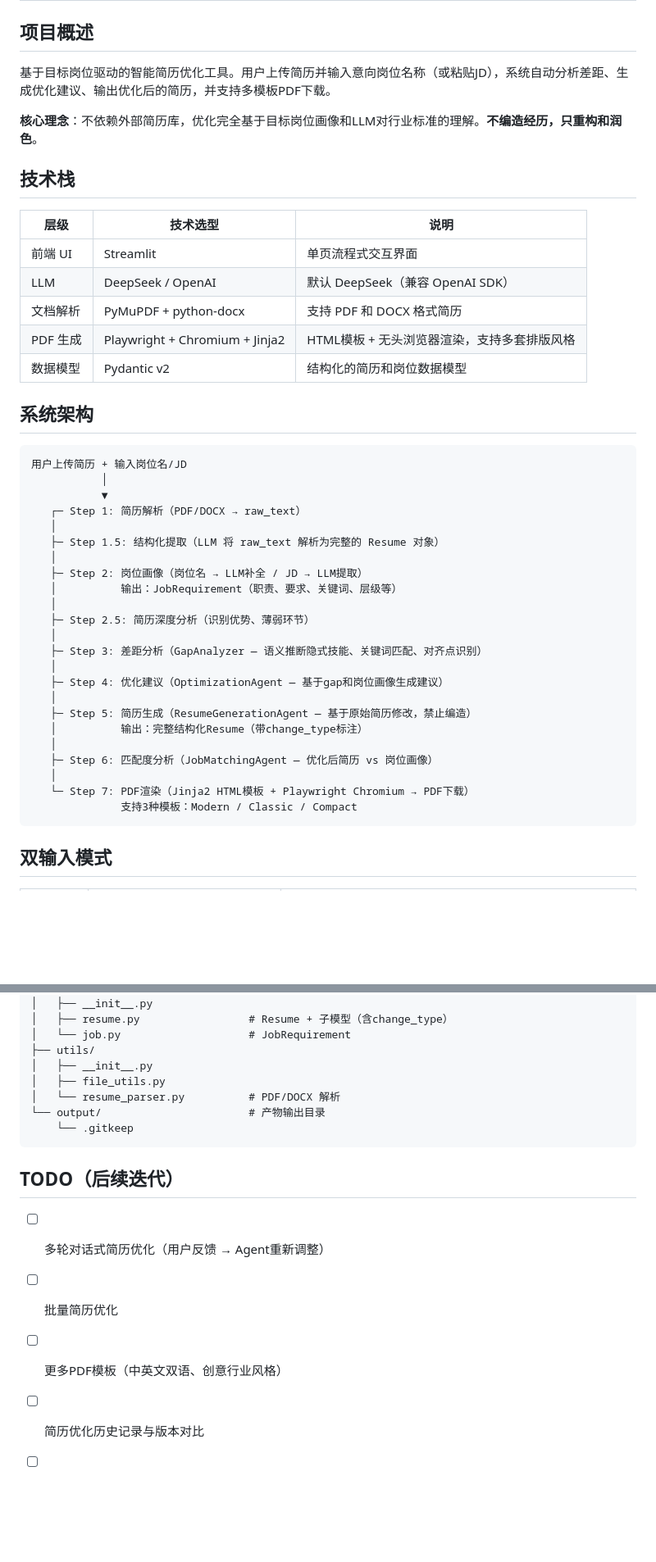
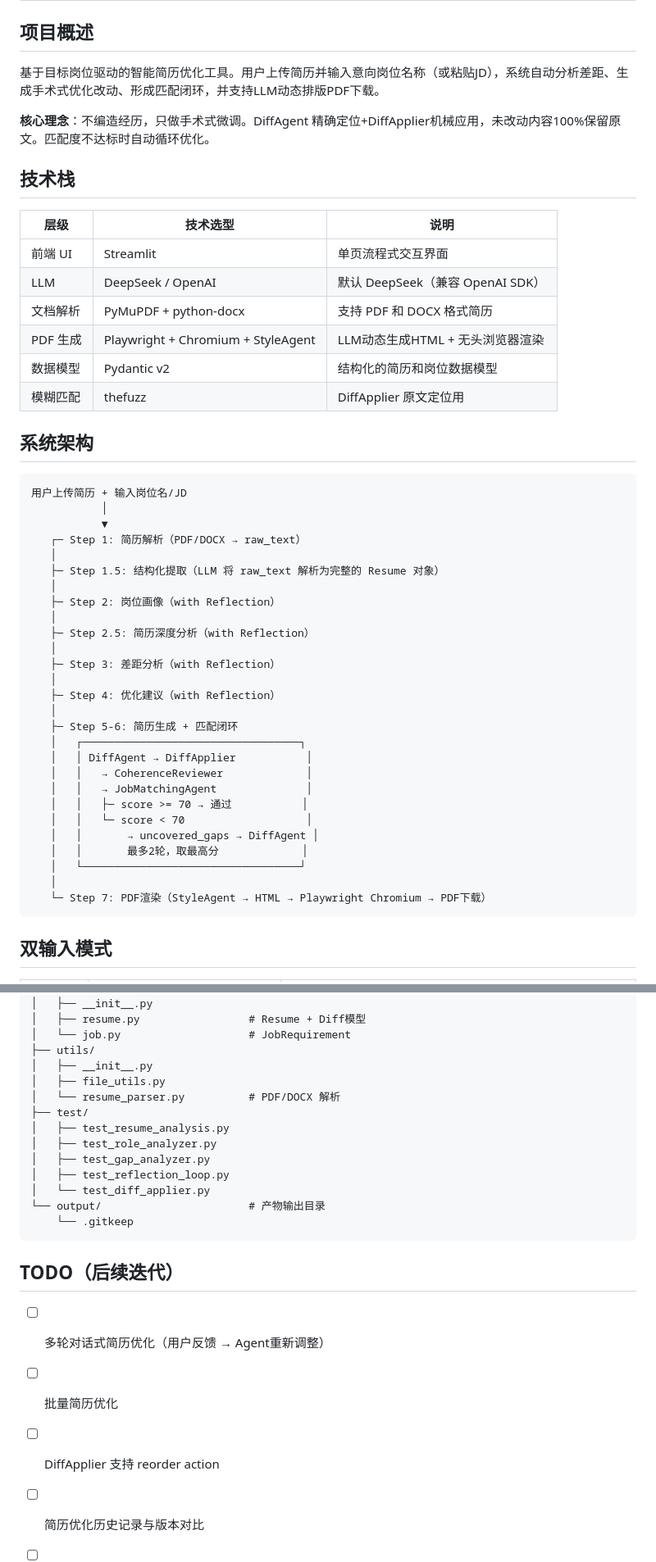
Before and after one commit to fangxuanyu123/boss_help, a Markdown page: project_framework.md, 2 parts joined by grey strips. Shown at 82% size. Rendered like a GitHub page; blank space fills up the shorter version.

````diff
--- a/project_framework.md
+++ b/project_framework.md
@@ -1,9 +1,9 @@
 # AI 简历优化助手 - 项目框架
 
 ## 项目概述
-基于目标岗位驱动的智能简历优化工具。用户上传简历并输入意向岗位名称（或粘贴JD），系统自动分析差距、生成优化建议、输出优化后的简历，并支持多模板PDF下载。
+基于目标岗位驱动的智能简历优化工具。用户上传简历并输入意向岗位名称（或粘贴JD），系统自动分析差距、生成手术式优化改动、形成匹配闭环，并支持LLM动态排版PDF下载。
 
-**核心理念**：不依赖外部简历库，优化完全基于目标岗位画像和LLM对行业标准的理解。**不编造经历，只重构和润色**。
+**核心理念**：不编造经历，只做手术式微调。DiffAgent 精确定位+DiffApplier机械应用，未改动内容100%保留原文。匹配度不达标时自动循环优化。
 
 ## 技术栈
 
@@ -12,8 +12,9 @@
 | 前端 UI | Streamlit | 单页流程式交互界面 |
 | LLM | DeepSeek / OpenAI | 默认 DeepSeek（兼容 OpenAI SDK） |
 | 文档解析 | PyMuPDF + python-docx | 支持 PDF 和 DOCX 格式简历 |
-| PDF 生成 | Playwright + Chromium + Jinja2 | HTML模板 + 无头浏览器渲染，支持多套排版风格 |
+| PDF 生成 | Playwright + Chromium + StyleAgent | LLM动态生成HTML + 无头浏览器渲染 |
 | 数据模型 | Pydantic v2 | 结构化的简历和岗位数据模型 |
+| 模糊匹配 | thefuzz | DiffApplier 原文定位用 |
 
 ## 系统架构
 
@@ -25,22 +26,26 @@
    │
    ├─ Step 1.5: 结构化提取（LLM 将 raw_text 解析为完整的 Resume 对象）
    │
-   ├─ Step 2: 岗位画像（岗位名 → LLM补全 / JD → LLM提取）
-   │          输出：JobRequirement（职责、要求、关键词、层级等）
+   ├─ Step 2: 岗位画像（with Reflection）
    │
-   ├─ Step 2.5: 简历深度分析（识别优势、薄弱环节）
+   ├─ Step 2.5: 简历深度分析（with Reflection）
    │
-   ├─ Step 3: 差距分析（GapAnalyzer — 语义推断隐式技能、关键词匹配、对齐点识别）
+   ├─ Step 3: 差距分析（with Reflection）
    │
-   ├─ Step 4: 优化建议（OptimizationAgent — 基于gap和岗位画像生成建议）
+   ├─ Step 4: 优化建议（with Reflection）
    │
-   ├─ Step 5: 简历生成（ResumeGenerationAgent — 基于原始简历修改，禁止编造）
-   │          输出：完整结构化Resume（带change_type标注）
+   ├─ Step 5-6: 简历生成 + 匹配闭环
+   │   ┌──────────────────────────────────┐
+   │   │ DiffAgent → DiffApplier           │
+   │   │   → CoherenceReviewer             │
+   │   │   → JobMatchingAgent              │
+   │   │   ├─ score >= 70 → 通过           │
+   │   │   └─ score < 70                   │
+   │   │       → uncovered_gaps → DiffAgent │
+   │   │       最多2轮，取最高分             │
+   │   └──────────────────────────────────┘
    │
-   ├─ Step 6: 匹配度分析（JobMatchingAgent — 优化后简历 vs 岗位画像）
-   │
-   └─ Step 7: PDF渲染（Jinja2 HTML模板 + Playwright Chromium → PDF下载）
-              支持3种模板：Modern / Classic / Compact
+   └─ Step 7: PDF渲染（StyleAgent → HTML → Playwright Chromium → PDF下载）
 ```
 
 ## 双输入模式
@@ -184,11 +217,17 @@ boss_help/
 ├── models/
 │   ├── __init__.py
-│   ├── resume.py                 # Resume + 子模型（含change_type）
+│   ├── resume.py                 # Resume + Diff模型
 │   └── job.py                    # JobRequirement
 ├── utils/
 │   ├── __init__.py
 │   ├── file_utils.py
 │   └── resume_parser.py          # PDF/DOCX 解析
+├── test/
+│   ├── test_resume_analysis.py
+│   ├── test_role_analyzer.py
+│   ├── test_gap_analyzer.py
+│   ├── test_reflection_loop.py
+│   └── test_diff_applier.py
 └── output/                       # 产物输出目录
     └── .gitkeep
 ```
@@ -196,6 +235,6 @@ boss_help/
 ## TODO（后续迭代）
 - [ ] 多轮对话式简历优化（用户反馈 → Agent重新调整）
 - [ ] 批量简历优化
-- [ ] 更多PDF模板（中英文双语、创意行业风格）
+- [ ] DiffApplier 支持 reorder action
 - [ ] 简历优化历史记录与版本对比
 - [ ] Boss 直聘岗位自动筛选与匹配
````
Also changed, not shown: other parts of project_framework.md (+81 -53 lines).
